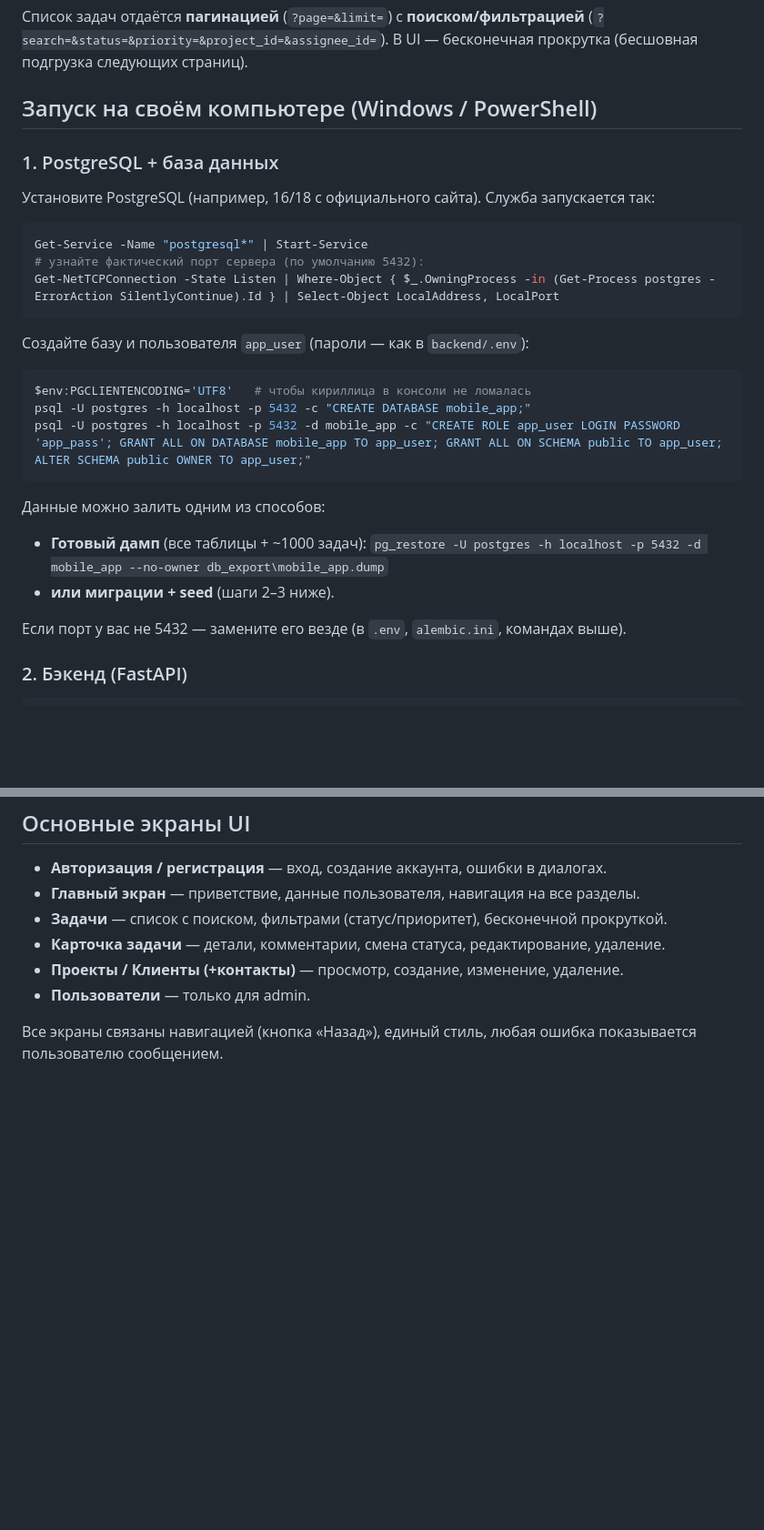
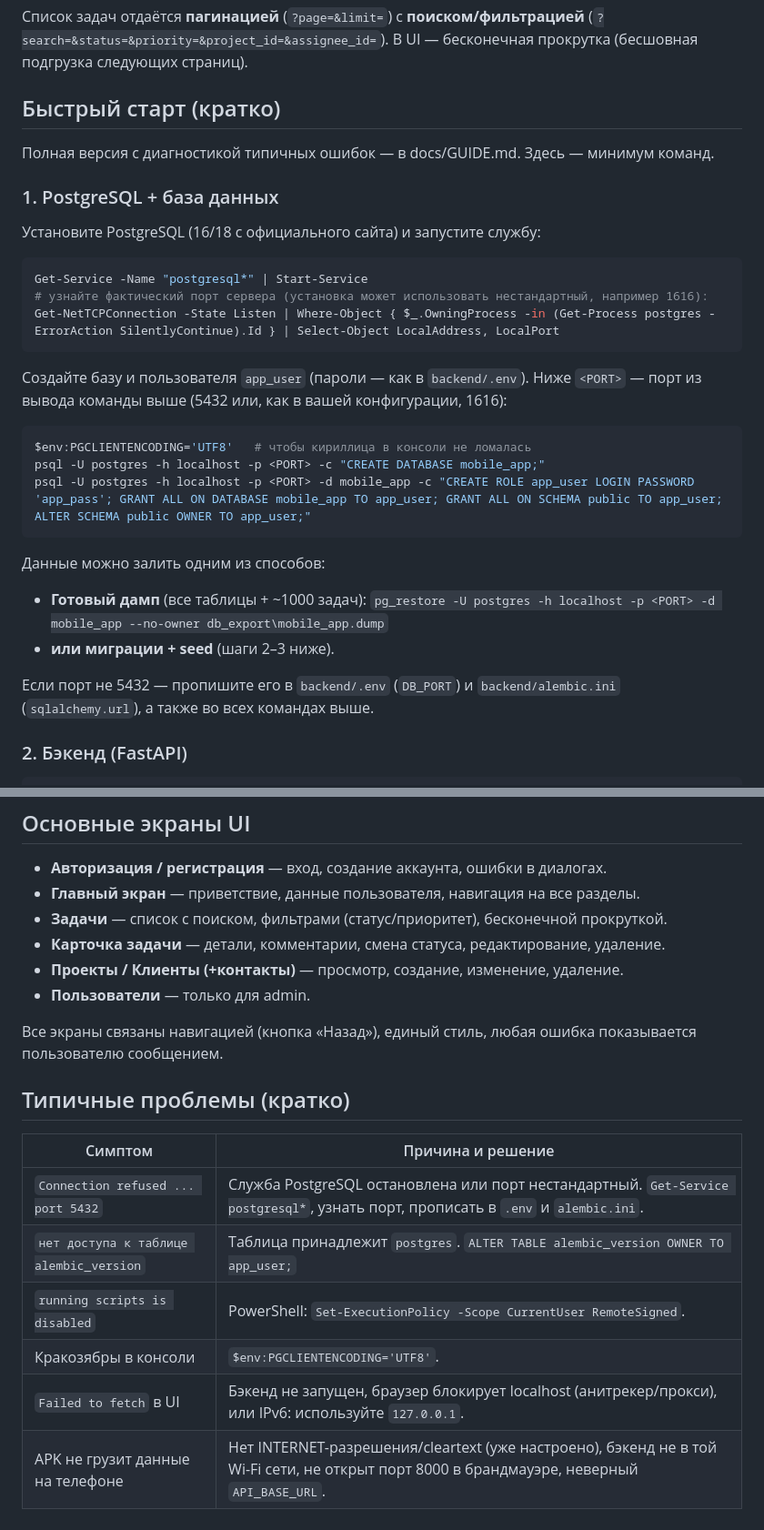
Before and after one commit to SoD1Ox/Mobile-app, a Markdown page: README.md, 2 parts joined by grey strips. Shown at 91% size. GitHub-like rendering; blank space fills up the shorter version.

Commit message:
README: rewrite quick-start to match the actual setup (Windows/PowerShell, dynamic PG port incl. 1616), link docs/GUIDE.md, describe custom liquid-glass UI (no stickers/emoji), add troubleshooting table

````diff
--- a/README.md
+++ b/README.md
@@ -51,31 +55,35 @@ backend/
 (`?search=&status=&priority=&project_id=&assignee_id=`). В UI — бесконечная прокрутка
 (бесшовная подгрузка следующих страниц).
 
-## Запуск на своём компьютере (Windows / PowerShell)
+## Быстрый старт (кратко)
+
+Полная версия с диагностикой типичных ошибок — в docs/GUIDE.md. Здесь — минимум команд.
 
 ### 1. PostgreSQL + база данных
 
-Установите PostgreSQL (например, 16/18 с официального сайта). Служба запускается так:
+Установите PostgreSQL (16/18 с официального сайта) и запустите службу:
 
 ```powershell
 Get-Service -Name "postgresql*" | Start-Service
-# узнайте фактический порт сервера (по умолчанию 5432):
+# узнайте фактический порт сервера (установка может использовать нестандартный, например 1616):
 Get-NetTCPConnection -State Listen | Where-Object { $_.OwningProcess -in (Get-Process postgres -ErrorAction SilentlyContinue).Id } | Select-Object LocalAddress, LocalPort
 ```
 
-Создайте базу и пользователя `app_user` (пароли — как в `backend/.env`):
+Создайте базу и пользователя `app_user` (пароли — как в `backend/.env`). Ниже `<PORT>` —
+порт из вывода команды выше (5432 или, как в вашей конфигурации, 1616):
 
 ```powershell
 $env:PGCLIENTENCODING='UTF8'   # чтобы кириллица в консоли не ломалась
-psql -U postgres -h localhost -p 5432 -c "CREATE DATABASE mobile_app;"
-psql -U postgres -h localhost -p 5432 -d mobile_app -c "CREATE ROLE app_user LOGIN PASSWORD 'app_pass'; GRANT ALL ON DATABASE mobile_app TO app_user; GRANT ALL ON SCHEMA public TO app_user; ALTER SCHEMA public OWNER TO app_user;"
+psql -U postgres -h localhost -p <PORT> -c "CREATE DATABASE mobile_app;"
+psql -U postgres -h localhost -p <PORT> -d mobile_app -c "CREATE ROLE app_user LOGIN PASSWORD 'app_pass'; GRANT ALL ON DATABASE mobile_app TO app_user; GRANT ALL ON SCHEMA public TO app_user; ALTER SCHEMA public OWNER TO app_user;"
 ```
 
 Данные можно залить одним из способов:
-- **Готовый дамп** (все таблицы + ~1000 задач): `pg_restore -U postgres -h localhost -p 5432 -d mobile_app --no-owner db_export\mobile_app.dump`
+- **Готовый дамп** (все таблицы + ~1000 задач): `pg_restore -U postgres -h localhost -p <PORT> -d mobile_app --no-owner db_export\mobile_app.dump`
 - **или миграции + seed** (шаги 2–3 ниже).
 
-Если порт у вас не 5432 — замените его везде (в `.env`, `alembic.ini`, командах выше).
+Если порт не 5432 — пропишите его в `backend/.env` (`DB_PORT`) и `backend/alembic.ini`
+(`sqlalchemy.url`), а также во всех командах выше.
 
 ### 2. Бэкенд (FastAPI)
 
@@ -148,3 +159,14 @@ flutter build apk --release
 
 Все экраны связаны навигацией (кнопка «Назад»), единый стиль, любая ошибка показывается
 пользователю сообщением.
+
+## Типичные проблемы (кратко)
+
+| Симптом | Причина и решение |
+|---------|-------------------|
+| `Connection refused ... port 5432` | Служба PostgreSQL остановлена или порт нестандартный. `Get-Service postgresql*`, узнать порт, прописать в `.env` и `alembic.ini`. |
+| `нет доступа к таблице alembic_version` | Таблица принадлежит `postgres`. `ALTER TABLE alembic_version OWNER TO app_user;` |
+| `running scripts is disabled` | PowerShell: `Set-ExecutionPolicy -Scope CurrentUser RemoteSigned`. |
+| Кракозябры в консоли | `$env:PGCLIENTENCODING='UTF8'`. |
+| `Failed to fetch` в UI | Бэкенд не запущен, браузер блокирует localhost (анитрекер/прокси), или IPv6: используйте `127.0.0.1`. |
+| APK не грузит данные на телефоне | Нет INTERNET-разрешения/cleartext (уже настроено), бэкенд не в той Wi-Fi сети, не открыт порт 8000 в брандмауэре, неверный `API_BASE_URL`. |
````
Also changed, not shown: other parts of README.md (+8 -1 lines).
